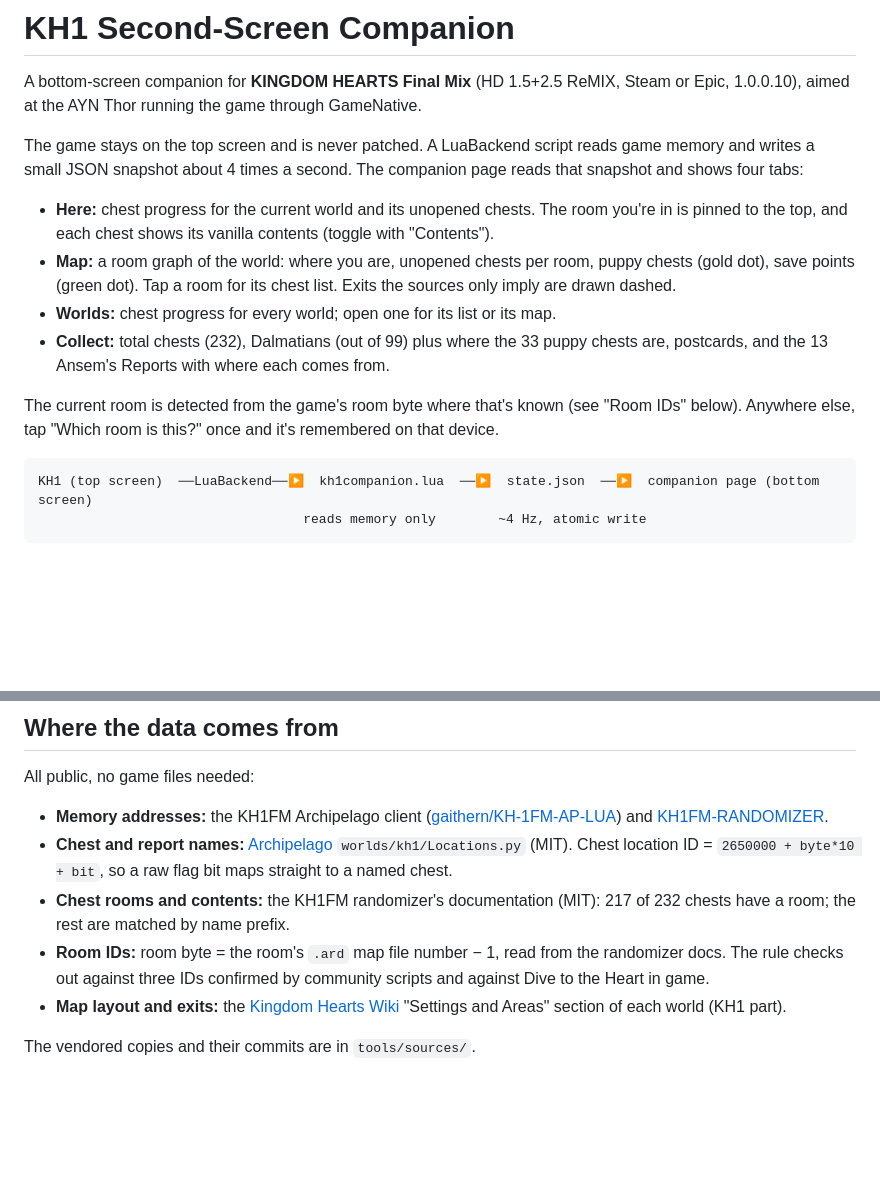
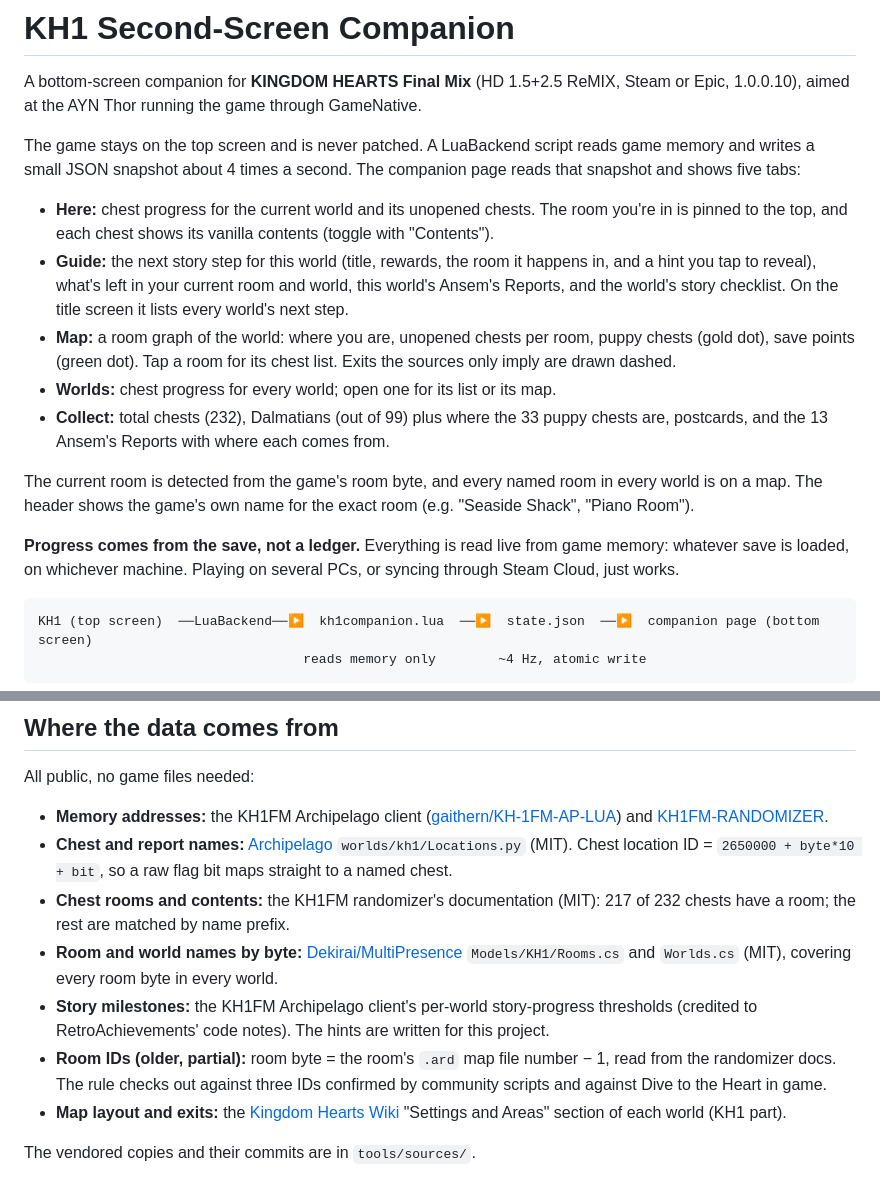
Before and after one commit to keberos/kh1-companion, a Markdown page: README.md, 2 parts joined by grey strips. Rendered like a GitHub page; blank space fills up the shorter version.

Commit message:
README: Guide tab, full room coverage, progress comes from the save
Co-Authored-By: Claude Opus 5.5 <noreply@anthropic.com>

````diff
--- a/README.md
+++ b/README.md
@@ -2,14 +2,17 @@
 
 A bottom-screen companion for **KINGDOM HEARTS Final Mix** (HD 1.5+2.5 ReMIX, Steam or Epic, 1.0.0.10), aimed at the AYN Thor running the game through GameNative.
 
-The game stays on the top screen and is never patched. A LuaBackend script reads game memory and writes a small JSON snapshot about 4 times a second. The companion page reads that snapshot and shows four tabs:
+The game stays on the top screen and is never patched. A LuaBackend script reads game memory and writes a small JSON snapshot about 4 times a second. The companion page reads that snapshot and shows five tabs:
 
 - **Here:** chest progress for the current world and its unopened chests. The room you're in is pinned to the top, and each chest shows its vanilla contents (toggle with "Contents").
+- **Guide:** the next story step for this world (title, rewards, the room it happens in, and a hint you tap to reveal), what's left in your current room and world, this world's Ansem's Reports, and the world's story checklist. On the title screen it lists every world's next step.
 - **Map:** a room graph of the world: where you are, unopened chests per room, puppy chests (gold dot), save points (green dot). Tap a room for its chest list. Exits the sources only imply are drawn dashed.
 - **Worlds:** chest progress for every world; open one for its list or its map.
 - **Collect:** total chests (232), Dalmatians (out of 99) plus where the 33 puppy chests are, postcards, and the 13 Ansem's Reports with where each comes from.
 
-The current room is detected from the game's room byte where that's known (see "Room IDs" below). Anywhere else, tap "Which room is this?" once and it's remembered on that device.
+The current room is detected from the game's room byte, and every named room in every world is on a map. The header shows the game's own name for the exact room (e.g. "Seaside Shack", "Piano Room").
+
+**Progress comes from the save, not a ledger.** Everything is read live from game memory: whatever save is loaded, on whichever machine. Playing on several PCs, or syncing through Steam Cloud, just works.
 
 ```
 KH1 (top screen)  ──LuaBackend──▶  kh1companion.lua  ──▶  state.json  ──▶  companion page (bottom screen)
@@ -39,7 +42,9 @@ All public, no game files needed:
 - **Memory addresses:** the KH1FM Archipelago client ([gaithern/KH-1FM-AP-LUA](https://github.com/gaithern/KH-1FM-AP-LUA)) and [KH1FM-RANDOMIZER](https://github.com/gaithern/KH1FM-RANDOMIZER).
 - **Chest and report names:** [Archipelago](https://github.com/ArchipelagoMW/Archipelago) `worlds/kh1/Locations.py` (MIT). Chest location ID = `2650000 + byte*10 + bit`, so a raw flag bit maps straight to a named chest.
 - **Chest rooms and contents:** the KH1FM randomizer's documentation (MIT): 217 of 232 chests have a room; the rest are matched by name prefix.
-- **Room IDs:** room byte = the room's `.ard` map file number − 1, read from the randomizer docs. The rule checks out against three IDs confirmed by community scripts and against Dive to the Heart in game.
+- **Room and world names by byte:** [Dekirai/MultiPresence](https://github.com/Dekirai/MultiPresence) `Models/KH1/Rooms.cs` and `Worlds.cs` (MIT), covering every room byte in every world.
+- **Story milestones:** the KH1FM Archipelago client's per-world story-progress thresholds (credited to RetroAchievements' code notes). The hints are written for this project.
+- **Room IDs (older, partial):** room byte = the room's `.ard` map file number − 1, read from the randomizer docs. The rule checks out against three IDs confirmed by community scripts and against Dive to the Heart in game.
 - **Map layout and exits:** the [Kingdom Hearts Wiki](https://www.khwiki.com/) "Settings and Areas" section of each world (KH1 part).
 
 The vendored copies and their commits are in `tools/sources/`.
````
